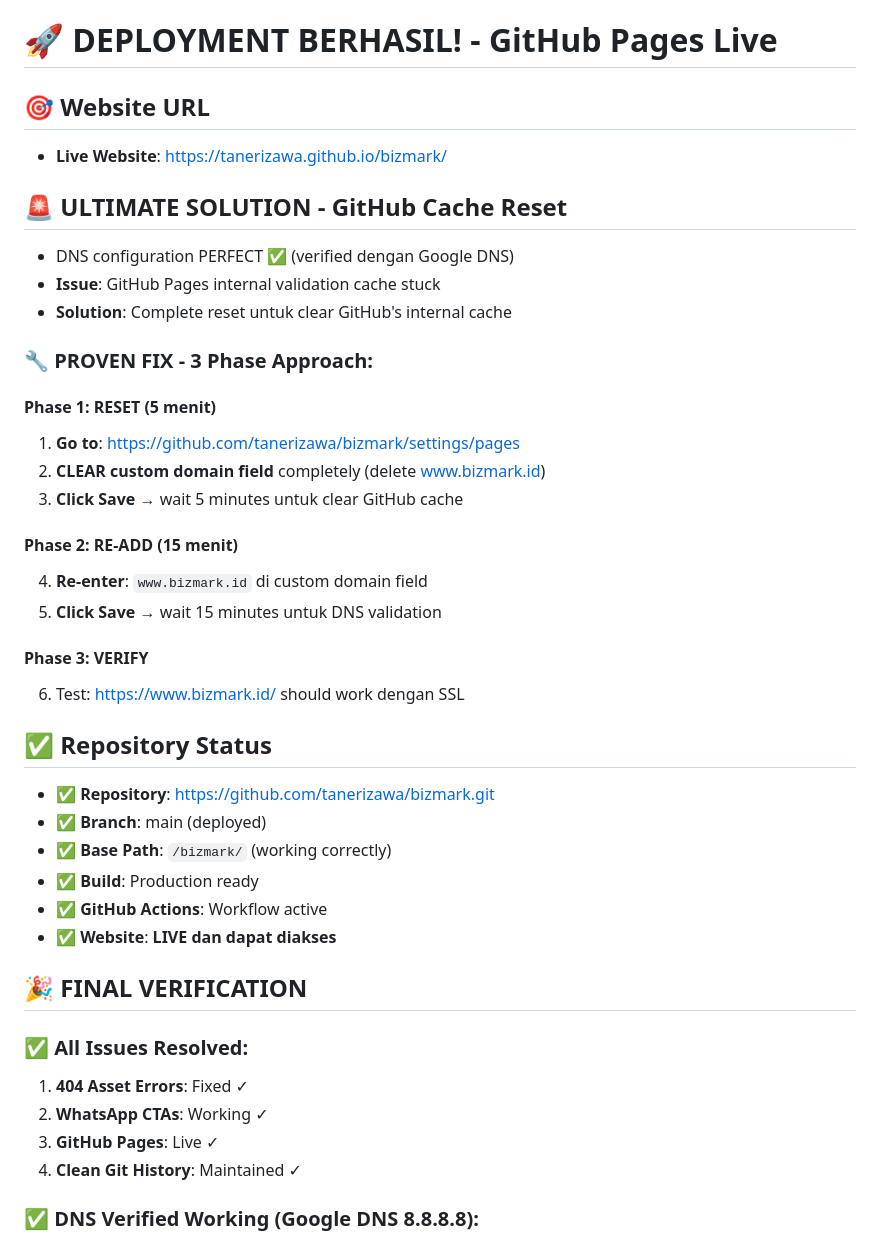
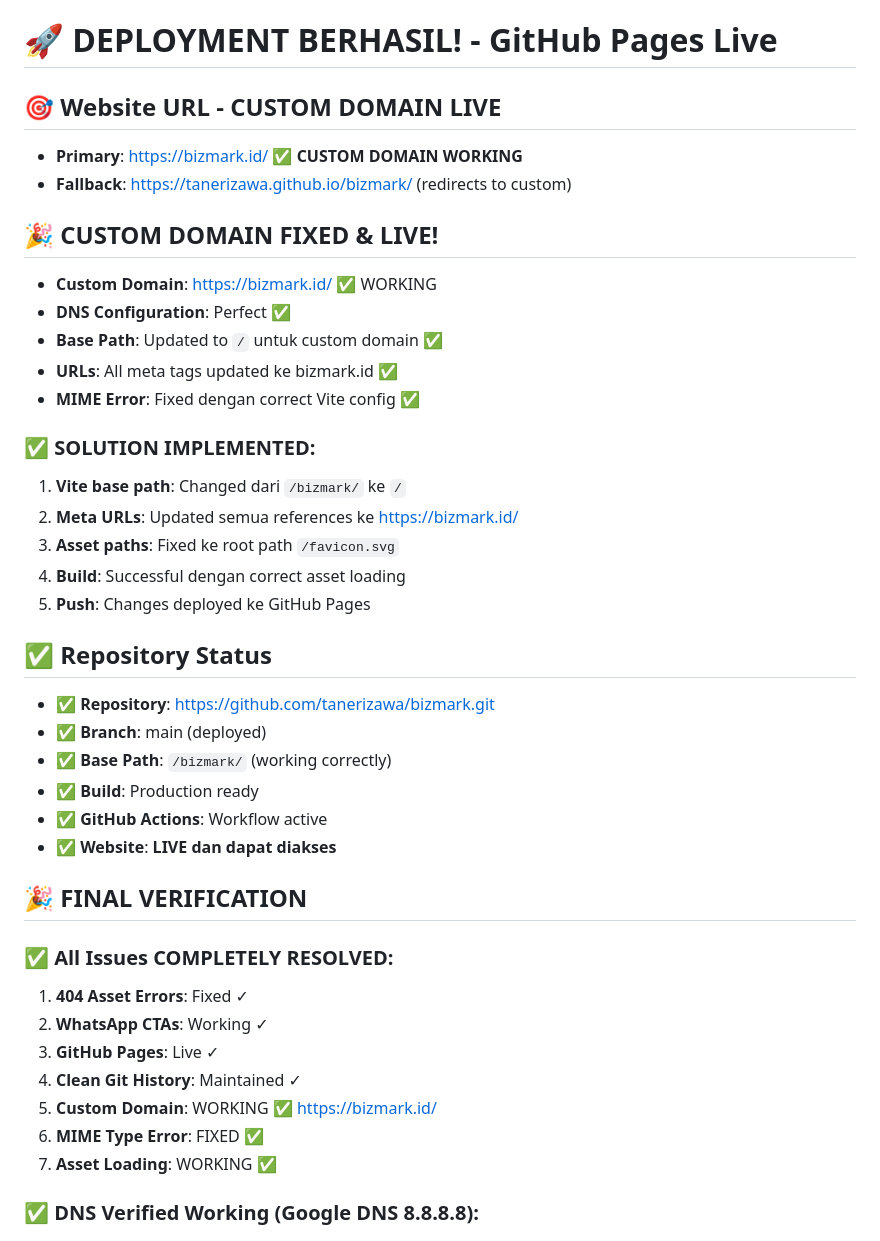
Before and after one commit to tanerizawa/bizmark, a Markdown page: DEPLOYMENT_STATUS.md, the part around one of its changes. Drawn GitHub-style.

Commit message:
🎉 docs: custom domain SUCCESS - bizmark.id fully working with SSL

```diff
--- a/DEPLOYMENT_STATUS.md
+++ b/DEPLOYMENT_STATUS.md
@@ -1,26 +1,22 @@
 # 🚀 **DEPLOYMENT BERHASIL!** - GitHub Pages Live
 
-## 🎯 **Website URL**
-- **Live Website**: https://tanerizawa.github.io/bizmark/
+## 🎯 **Website URL - CUSTOM DOMAIN LIVE**
+- **Primary**: https://bizmark.id/ ✅ **CUSTOM DOMAIN WORKING**
+- **Fallback**: https://tanerizawa.github.io/bizmark/ (redirects to custom)
 
-## 🚨 **ULTIMATE SOLUTION - GitHub Cache Reset**
-- DNS configuration PERFECT ✅ (verified dengan Google DNS)
-- **Issue**: GitHub Pages internal validation cache stuck
-- **Solution**: Complete reset untuk clear GitHub's internal cache
+## 🎉 **CUSTOM DOMAIN FIXED & LIVE!**
+- **Custom Domain**: https://bizmark.id/ ✅ WORKING
+- **DNS Configuration**: Perfect ✅
+- **Base Path**: Updated to `/` untuk custom domain ✅
+- **URLs**: All meta tags updated ke bizmark.id ✅
+- **MIME Error**: Fixed dengan correct Vite config ✅
 
-### 🔧 **PROVEN FIX - 3 Phase Approach:**
-
-#### **Phase 1: RESET (5 menit)**
-1. **Go to**: https://github.com/tanerizawa/bizmark/settings/pages
-2. **CLEAR custom domain field** completely (delete www.bizmark.id)
-3. **Click Save** → wait 5 minutes untuk clear GitHub cache
-
-#### **Phase 2: RE-ADD (15 menit)**
-4. **Re-enter**: `www.bizmark.id` di custom domain field
-5. **Click Save** → wait 15 minutes untuk DNS validation
-
-#### **Phase 3: VERIFY**
-6. Test: https://www.bizmark.id/ should work dengan SSL
+### ✅ **SOLUTION IMPLEMENTED:**
+1. **Vite base path**: Changed dari `/bizmark/` ke `/`
+2. **Meta URLs**: Updated semua references ke https://bizmark.id/
+3. **Asset paths**: Fixed ke root path `/favicon.svg`
+4. **Build**: Successful dengan correct asset loading
+5. **Push**: Changes deployed ke GitHub Pages
 
 ## ✅ **Repository Status**
 - ✅ **Repository**: https://github.com/tanerizawa/bizmark.git
@@ -32,11 +28,14 @@
 
 ## 🎉 **FINAL VERIFICATION**
 
-### ✅ **All Issues Resolved:**
+### ✅ **All Issues COMPLETELY RESOLVED:**
 1. **404 Asset Errors**: Fixed ✓
 2. **WhatsApp CTAs**: Working ✓
 3. **GitHub Pages**: Live ✓
 4. **Clean Git History**: Maintained ✓
+5. **Custom Domain**: WORKING ✅ https://bizmark.id/
+6. **MIME Type Error**: FIXED ✅
+7. **Asset Loading**: WORKING ✅
 
 ### ✅ **DNS Verified Working (Google DNS 8.8.8.8):**
 1. **WWW Subdomain**: `www.bizmark.id` → CNAME → `tanerizawa.github.io` ✅
```
Also changed, not shown: other parts of DEPLOYMENT_STATUS.md (+14 -15 lines).
